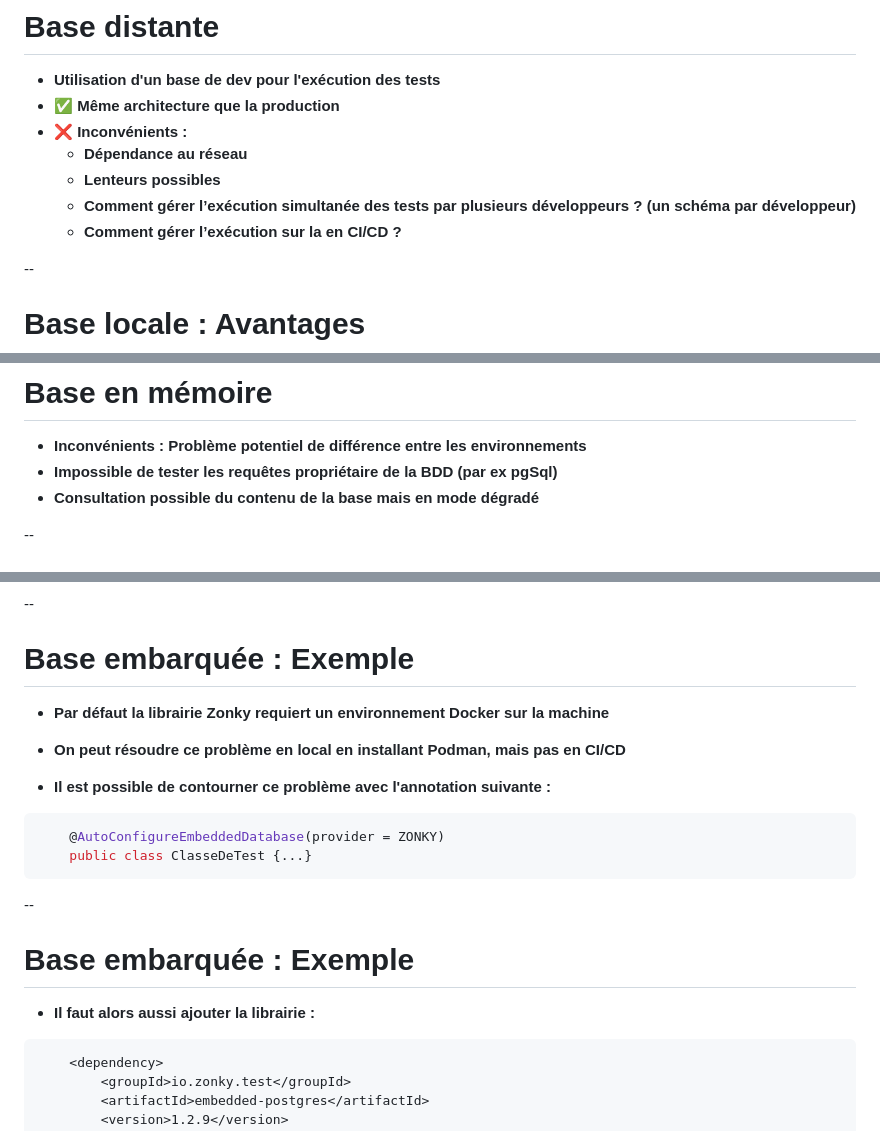
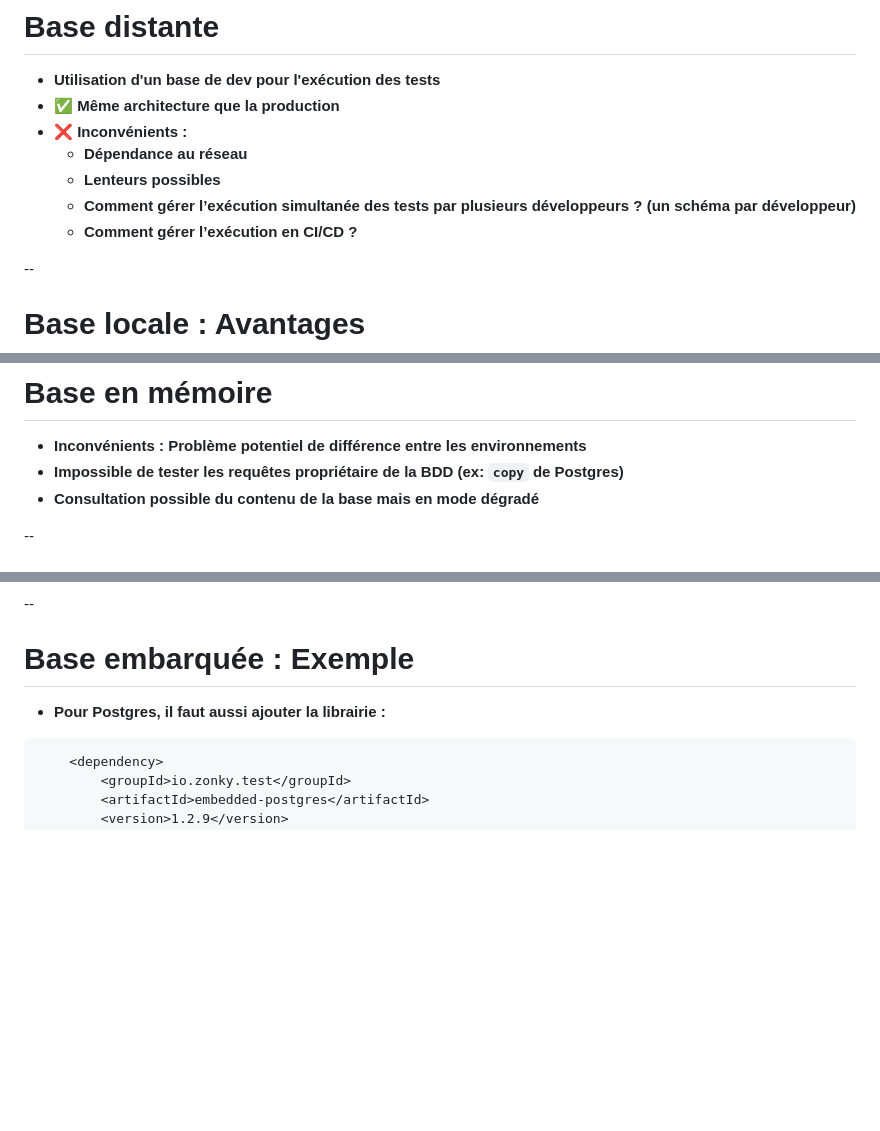
Before and after one commit to philphils/tests-unitaires-et-moins-unitaires, a Markdown page: docs/chapitres/chapitre7-bdd.md, 3 parts joined by grey strips. GitHub-like rendering; blank space fills up the shorter version.

Commit message:
docs : coquilles chapitre 6 et 7

````diff
--- a/docs/chapitres/chapitre7-bdd.md
+++ b/docs/chapitres/chapitre7-bdd.md
@@ -79,7 +79,7 @@
     *  __Dépendance au réseau__
     *  __Lenteurs possibles__
     *  __Comment gérer l’exécution simultanée des tests par plusieurs développeurs ? \(un schéma par développeur\)__
-    *  __Comment gérer l’exécution sur la en CI/CD ?__
+    *  __Comment gérer l’exécution en CI/CD ?__
 
 
 --
@@ -111,7 +111,7 @@
 # Base en mémoire
 
 *  __Inconvénients : Problème potentiel de différence entre les environnements__
-*  __Impossible de tester les requêtes propriétaire de la BDD \(par ex pgSql\)__
+*  __Impossible de tester les requêtes propriétaire de la BDD (ex: `copy` de Postgres)__
 *  __Consultation possible du contenu de la base mais en mode dégradé__
 
 
@@ -174,20 +174,8 @@
 --
 # Base embarquée : Exemple
 
-* __Par défaut la librairie Zonky requiert un environnement Docker sur la machine__
 
-* __On peut résoudre ce problème en local en installant Podman, mais pas en CI/CD__
-
-* __Il est possible de contourner ce problème avec l'annotation suivante :__
-```java
-    @AutoConfigureEmbeddedDatabase(provider = ZONKY)
-    public class ClasseDeTest {...}
-```
-
---
-# Base embarquée : Exemple
-
-* __Il faut alors aussi ajouter la librairie :__
+* __Pour Postgres, il faut aussi ajouter la librairie :__
 ```xml
     <dependency>
         <groupId>io.zonky.test</groupId>
````
Also changed, not shown: other parts of docs/chapitres/chapitre7-bdd.md (+1 -1 lines), docs/chapitres/chapitre6-ia.md (+1 -1 lines).
